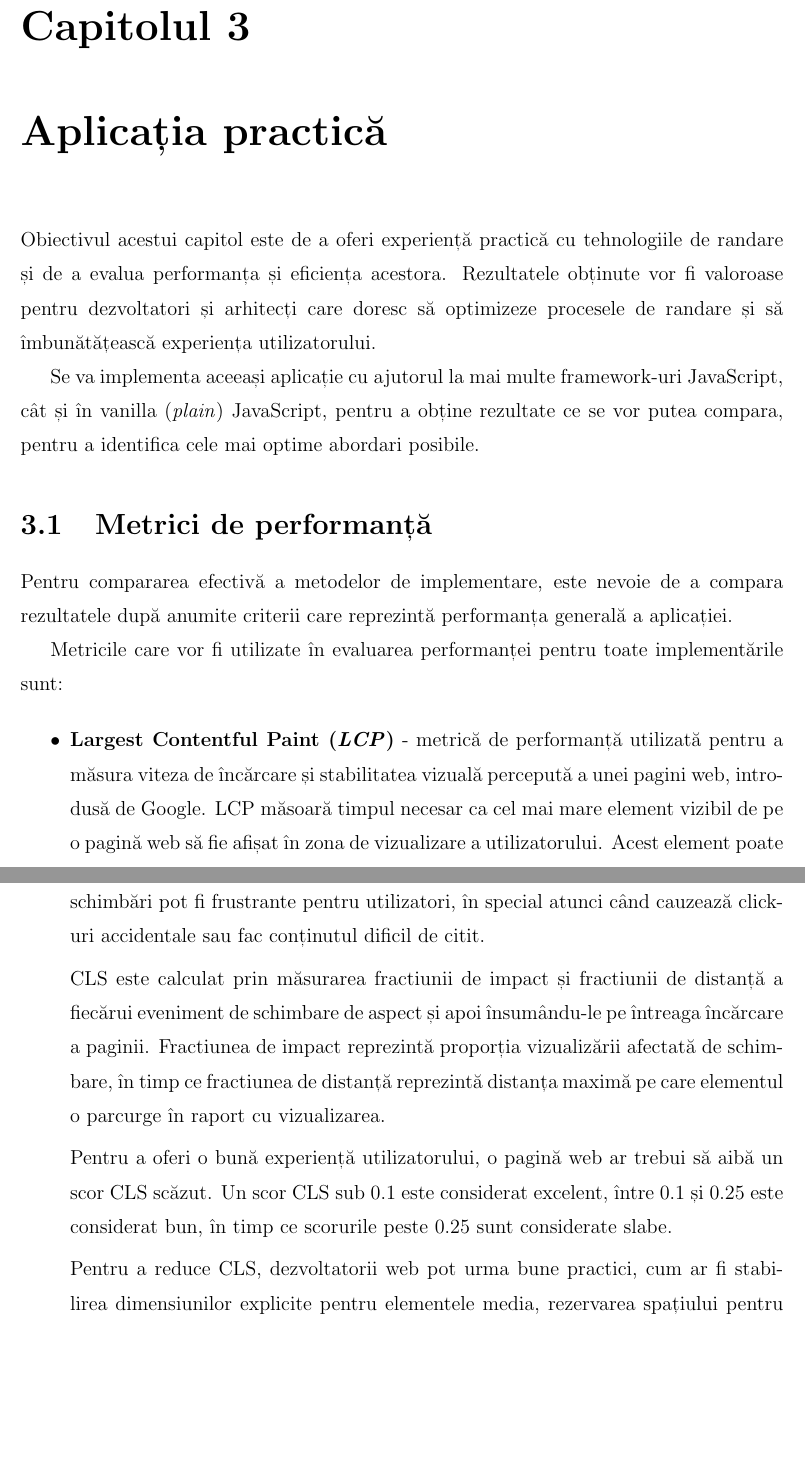
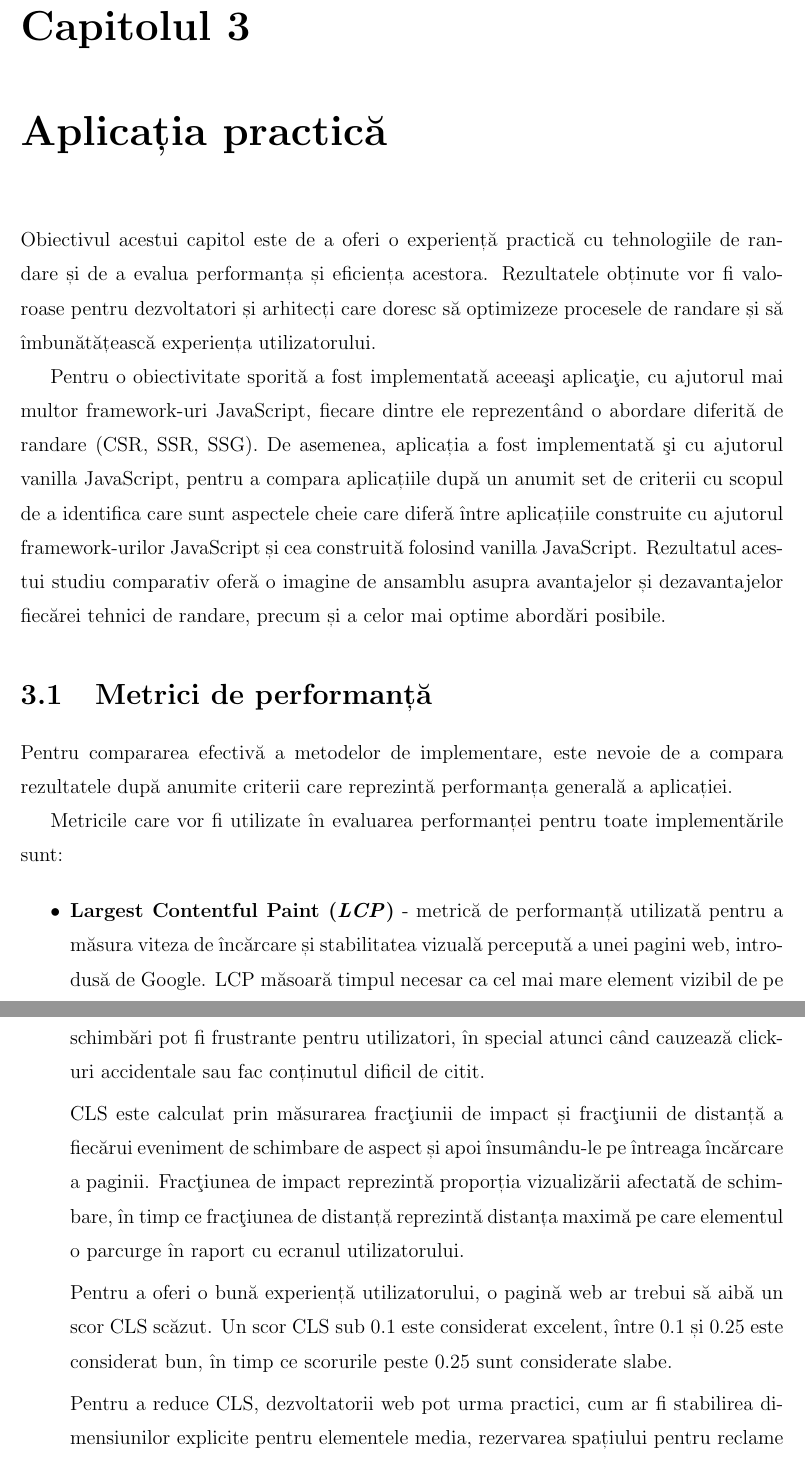
Before and after one commit to N1ckSL/Dissertation-CSR-SSR-SSG-comparing, a LaTeX thesis (sablon_licenta_tex (1).tex): two parts of pages 26 and 27 of 41, joined at a grey line, cut so that both start at the same text, the shorter picture padded with empty space. Compiled offline with pdfLaTeX.

Commit message:
upd CLS chapter 3

```diff
--- a/sablon_licenta_tex (1).tex
+++ b/sablon_licenta_tex (1).tex
@@ -506,9 +506,11 @@ Alegerea paradigmei potrivite este crucială pentru a furniza o aplicație web r
 
 \chapter{Aplicația practică}
 
-Obiectivul acestui capitol este de a oferi experiență practică cu tehnologiile de randare și de a evalua performanța și eficiența acestora. Rezultatele obținute vor fi valoroase pentru dezvoltatori și arhitecți care doresc să optimizeze procesele de randare și să îmbunătățească experiența utilizatorului.
+Obiectivul acestui capitol este de a oferi o experiență practică cu tehnologiile de randare și de a evalua performanța și eficiența acestora. Rezultatele obținute vor fi valoroase pentru dezvoltatori și arhitecți care doresc să optimizeze procesele de randare și să îmbunătățească experiența utilizatorului.
 
-Se va implementa aceeași aplicație cu ajutorul la mai multe framework-uri JavaScript, cât și în vanilla (\emph{plain}) JavaScript, pentru a obține rezultate ce se vor putea compara, pentru a identifica cele mai optime abordari posibile.
+% Pentru obiectivitatea experimentului, a fost implementa aceeași aplicație cu ajutorul la mai multe framework-uri JavaScript, cât și în vanilla (\emph{plain}) JavaScript, pentru a obține rezultate ce se vor putea compara, pentru a identifica cele mai optime abordari posibile.
+
+Pentru o obiectivitate sporită a fost implementată aceea\c si aplica\c tie, cu ajutorul mai multor framework-uri JavaScript, fiecare dintre ele reprezent\^and o abordare diferit\u a de randare (CSR, SSR, SSG). De asemenea, aplicația a fost implementat\u a \c si cu ajutorul vanilla JavaScript, pentru a compara aplicațiile dup\u a un anumit set de criterii cu scopul de a identifica care sunt aspectele cheie care diferă între aplicațiile construite cu ajutorul framework-urilor JavaScript și cea construită folosind vanilla JavaScript. Rezultatul acestui studiu comparativ ofer\u a o imagine de ansamblu asupra avantajelor și dezavantajelor fiecărei tehnici de randare, precum și a celor mai optime abordări posibile.
 
 
 \section{Metrici de performanță}
@@ -523,11 +525,11 @@ Metricile care vor fi utilizate în evaluarea performanței pentru toate impleme
 	      LCP este una dintre principalele metrici luate în considerare de motoarele de căutare, inclusiv Google, pentru a evalua experiența utilizatorului pe un site web. Site-urile cu scoruri bune ale LCP sunt mai susceptibile de a obține un rang mai înalt în rezultatele căutării și de a oferi o experiență de navigare mai bună utilizatorilor.
 	\item \textbf{Cumulative Layout Shift (\emph{CLS})} - este utilizată pentru a măsura stabilitatea vizuală a unei pagini web. Aceasta cuantifică cantitatea de schimbări de aspect neașteptate care apar în timpul încărcării paginii. Schimbarea de aspect se referă la mișcarea elementelor paginii, cum ar fi imagini, butoane sau text, într-un mod care perturbă experiența de citire sau de interacțiune a utilizatorului. Aceste schimbări pot fi frustrante pentru utilizatori, în special atunci când cauzează click-uri accidentale sau fac conținutul dificil de citit.
 
-	      CLS este calculat prin măsurarea fractiunii de impact și fractiunii de distanță a fiecărui eveniment de schimbare de aspect și apoi însumându-le pe întreaga încărcare a paginii. Fractiunea de impact reprezintă proporția vizualizării afectată de schimbare, în timp ce fractiunea de distanță reprezintă distanța maximă pe care elementul o parcurge în raport cu vizualizarea.
+	      CLS este calculat prin măsurarea frac\c tiunii de impact și frac\c tiunii de distanță a fiecărui eveniment de schimbare de aspect și apoi însumându-le pe întreaga încărcare a paginii. Frac\c tiunea de impact reprezintă proporția vizualizării afectată de schimbare, în timp ce frac\c tiunea de distanță reprezintă distanța maximă pe care elementul o parcurge în raport cu ecranul utilizatorului.
 
 	      Pentru a oferi o bună experiență utilizatorului, o pagină web ar trebui să aibă un scor CLS scăzut. Un scor CLS sub 0.1 este considerat excelent, între 0.1 și 0.25 este considerat bun, în timp ce scorurile peste 0.25 sunt considerate slabe.
 
-	      Pentru a reduce CLS, dezvoltatorii web pot urma bune practici, cum ar fi stabilirea dimensiunilor explicite pentru elementele media, rezervarea spațiului pentru reclame sau conținut dinamic și evitarea injectării dinamice a conținutului deasupra elementelor existente. Prin minimizarea schimbărilor de aspect neașteptate, dezvoltatorii pot îmbunătăți stabilitatea vizuală a paginilor web și experiența utilizatorilor.
+	      Pentru a reduce CLS, dezvoltatorii web pot urma practici, cum ar fi stabilirea dimensiunilor explicite pentru elementele media, rezervarea spațiului pentru reclame sau conținut dinamic și evitarea injectării dinamice a conținutului deasupra elementelor existente. Prin minimizarea schimbărilor de aspect neașteptate, dezvoltatorii pot îmbunătăți stabilitatea vizuală a paginilor web și experiența utilizatorilor.
 	\item \textbf{First Input Delay (\emph{FID})} - măsoară reactivitatea și interactivitatea unei pagini web. Ea cuantifică timpul necesar ca o pagină web să răspundă la prima interacțiune a utilizatorului, cum ar fi apăsarea unui buton sau selectarea unui meniu derulant.
 
 	      FID se concentrează în mod specific pe întârzierea dintre prima interacțiune a utilizatorului și capacitatea browserului de a răspunde la acea interacțiune. Este importantă deoarece reflectă reactivitatea percepută a unui site web și are un impact direct asupra experienței utilizatorului. Un FID redus indică un site web mai interactiv și mai receptiv, în timp ce un FID ridicat poate face un site web să pară lent și neinteractiv.
```
Also changed, not shown: sablon_licenta_tex (1).pdf, 6 other files.
